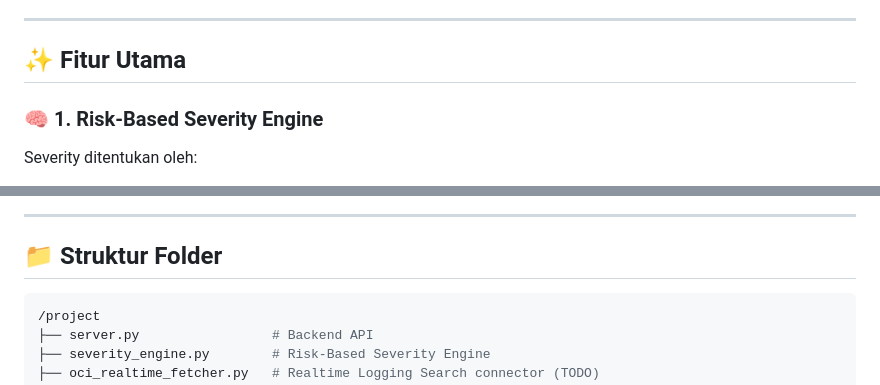
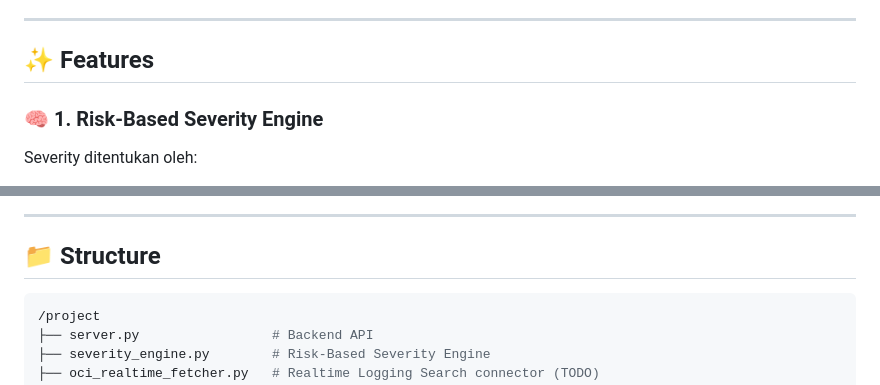
Before and after one commit to 0xjessie21/OCI-Firewall-Parser, a Markdown page: README.md, 2 parts joined by grey strips. Drawn GitHub-style.

````diff
--- a/README.md
+++ b/README.md
@@ -12,7 +12,7 @@ Menggunakan data dari **OCI Web Application Firewall (WAF)** serta, dashboard in
 
 ---
 
-## ✨ Fitur Utama
+## ✨ Features
 
 ### 🧠 1. Risk-Based Severity Engine
 Severity ditentukan oleh:
@@ -66,7 +66,7 @@ Output: **Low, Medium, High, Critical** (bukan sekedar hitungan volume).
 
 ---
 
-## 📁 Struktur Folder
+## 📁 Structure
 
 ```bash
 /project
````
